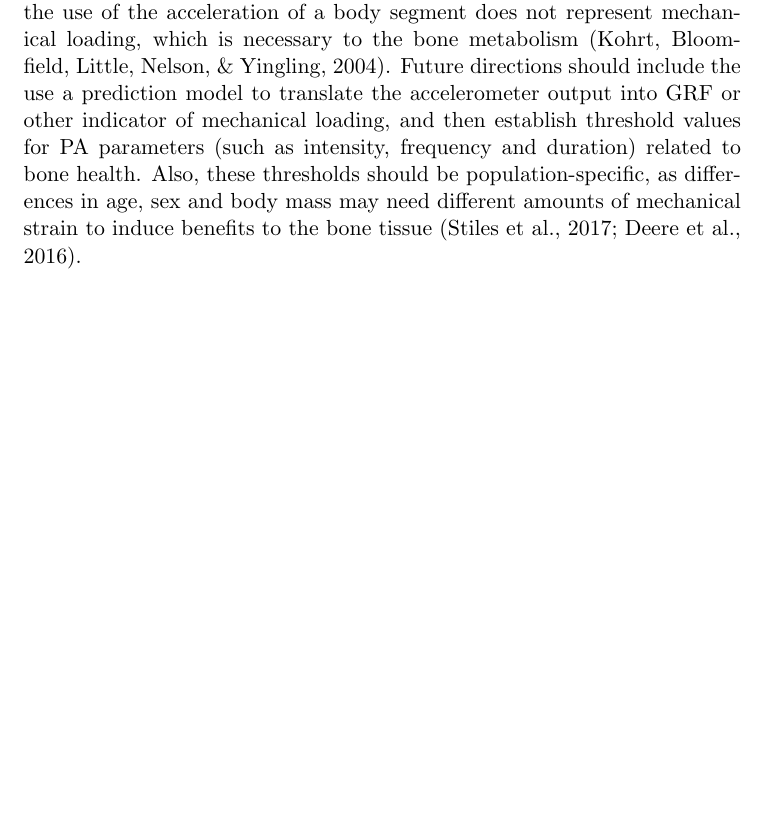
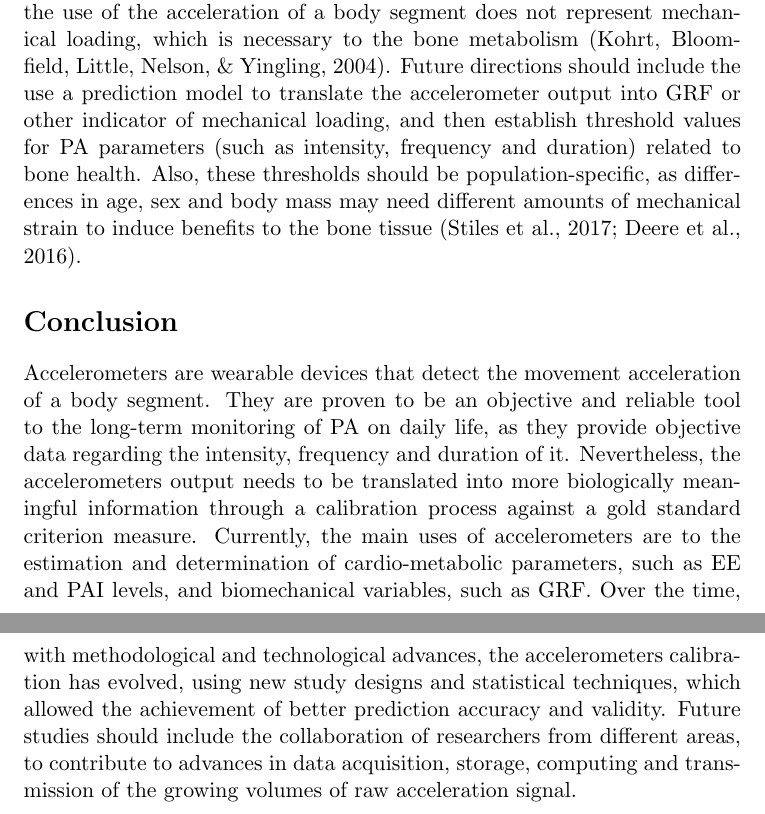
Before and after one commit to verasls/MSc_dissertation, a LaTeX document (lit_review/doc/lit_review.tex): part of page 13 of 20 before the commit and two parts of pages 13 and 14 of 21 after it, the two joined at a grey line, cut so that both start at the same text, the shorter picture padded with empty space. Compiled offline with pdfLaTeX.

Commit message:
Add a conclusion

```diff
--- a/lit_review/doc/lit_review.tex
+++ b/lit_review/doc/lit_review.tex
@@ -107,6 +107,10 @@ Another study by Stiles et al. \citeyear{Stiles_2017} attempted to associate PA
 
 It was seen that acceleration can be related to either bone health outcomes \cite{Vainionpaa_2006, Stiles_2017} or mechanical loading \cite{Stiles_2013, Neugebauer_2014, Fortune_2014}. Until now, most studies have used uniquely the acceleration value to associate with bone health. Nevertheless, an important limitation of this approach is that the use of the acceleration of a body segment does not represent mechanical loading, which is necessary to the bone metabolism \cite{Kohrt_2004}. Future directions should include the use a prediction model to translate the accelerometer output into GRF or other indicator of mechanical loading, and then establish threshold values for PA parameters (such as intensity, frequency and duration) related to bone health. Also, these thresholds should be population-specific, as differences in age, sex and body mass may need different amounts of mechanical strain to induce benefits to the bone tissue \cite{Stiles_2017, Deere_2016}.
 
+\section*{Conclusion}
+
+Accelerometers are wearable devices that detect the movement acceleration of a body segment. They are proven to be an objective and reliable tool to the long-term monitoring of PA on daily life, as they provide objective data regarding the intensity, frequency and duration of it. Nevertheless, the accelerometers output needs to be translated into more biologically meaningful information through a calibration process against a gold standard criterion measure. Currently, the main uses of accelerometers are to the estimation and determination of cardio-metabolic parameters, such as EE and PAI levels, and biomechanical variables, such as GRF. Over the time, with methodological and technological advances, the accelerometers calibration has evolved, using new study designs and statistical techniques, which allowed the achievement of better prediction accuracy and validity. Future studies should include the collaboration of researchers from different areas, to contribute to advances in data acquisition, storage, computing and transmission of the growing volumes of raw acceleration signal.
+
 \pagebreak
 
 \bibliography{bibliography}
```
